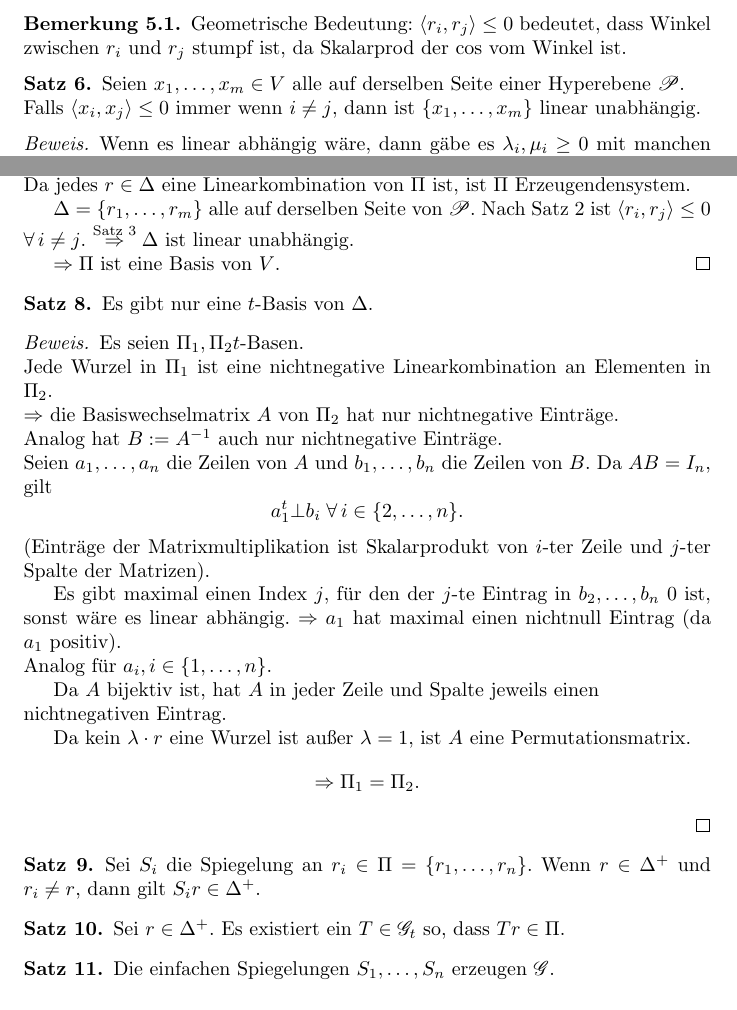
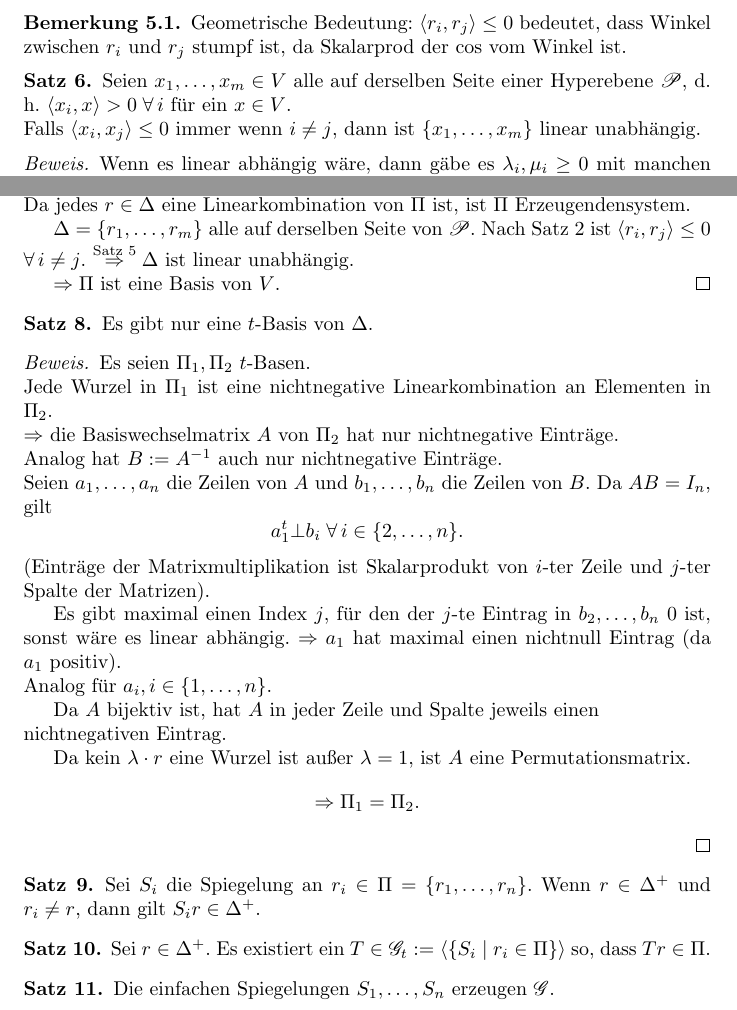
Before and after one commit to pavelzw/Einfache-Wurzeln, a LaTeX document (beweise/beweise.tex): two parts of pages 1 and 2 of 3, joined at a grey line, cut so that both start at the same text. Compiled offline with pdfLaTeX.

Commit message:
Korrekturen

```diff
--- a/beweise/beweise.tex
+++ b/beweise/beweise.tex
@@ -1,4 +1,4 @@
-\documentclass[]{article}
+\documentclass{article}
 \usepackage{../presentation/skript}
 
 \begin{document}
@@ -72,9 +72,10 @@
 \end{bem}
 
 \begin{satz} % Proposition 1.4.6
-    % beweis mittels bild?
     Seien \( x_1, \ldots, x_m \in V \) alle auf derselben
-    Seite einer Hyperebene \( \mathscr{P} \). \\
+    Seite einer Hyperebene \( \mathscr{P} \),
+    d. h. \( \langle x_i, x \rangle > 0 \;\forall i \) für
+    ein \( x\in V \). \\
     Falls \( \scalarprod{x_i}{x_j} \leq 0 \) immer wenn
     \( i \neq j \), dann ist \( \set{x_1, \ldots, x_m} \)
     linear unabhängig.
@@ -121,7 +122,7 @@
 
     \( \Delta = \set{r_1, \ldots, r_m} \) alle auf derselben Seite
     von \( \mathscr{P} \). Nach Satz 2 ist \( \scalarprod{r_i}{r_j} \leq 0 \)
-    \( \forall i \neq j \). \( \oversett{Satz 3}{\Rightarrow} \Delta \)
+    \( \forall i \neq j \). \( \oversett{Satz 5}{\Rightarrow} \Delta \)
     ist linear unabhängig.
 
     \( \Rightarrow \Pi \) ist eine Basis von \(V\).
@@ -131,7 +132,7 @@
     Es gibt nur eine \( t \)-Basis von \( \Delta \).
 \end{satz}
 \begin{bew}
-    Es seien \( \Pi_1, \Pi_2 t \)-Basen.\\
+    Es seien \( \Pi_1, \Pi_2\ t \)-Basen.\\
     Jede Wurzel in \( \Pi_1 \) ist eine nichtnegative
     Linearkombination an Elementen in \( \Pi_2 \).\\
     \( \Rightarrow \) die Basiswechselmatrix \(A\) von
@@ -174,7 +175,8 @@
 \begin{satz} % Proposition 4.1.11
     % nicht so interessant, nur satz hinschreiben
     Sei \( r \in \Delta^+ \). Es existiert ein \( T \in
-    \mathscr{G}_t \) so, dass
+    \mathscr{G}_t := \langle
+    \set{S_i \;\vert\; r_i \in \Pi} \rangle \) so, dass
     \( Tr \in \Pi \).
 \end{satz}
 
```
Also changed, not shown: Handout/handout.tex (+2 -2 lines), presentation/presentation.tex (+8 -5 lines).
